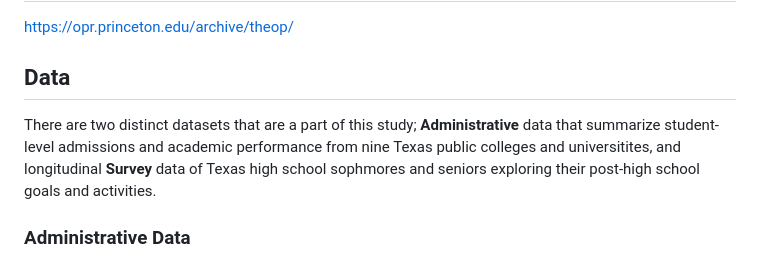
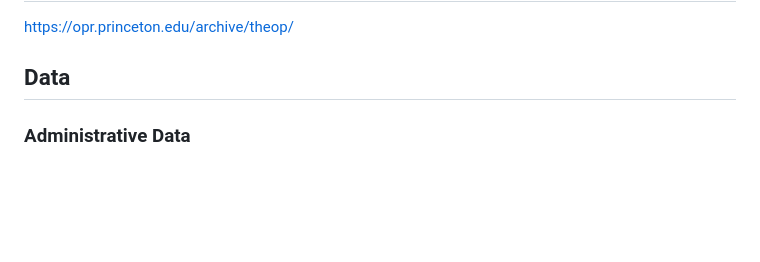
Before and after one commit to cliftonleesps/data621_group1, a Markdown page: final_project/WorkingNotes.md, the part around the change. Rendered like a GitHub page; blank space fills up the shorter version.

```diff
--- a/final_project/WorkingNotes.md
+++ b/final_project/WorkingNotes.md
@@ -2,7 +2,6 @@
 https://opr.princeton.edu/archive/theop/
 
 ## Data
-There are two distinct datasets that are a part of this study; **Administrative** data that summarize student-level admissions and academic performance from nine Texas public colleges and universitites, and longitudinal **Survey** data of Texas high school sophmores and seniors exploring their post-high school goals and activities.
 
 ### Administrative Data
 **Adminstrative** data are split into two groups:  **applications** and **transcripts**.   One of each dataset is provided for 8 Texas colleges, for 16 datasets in total.
```
